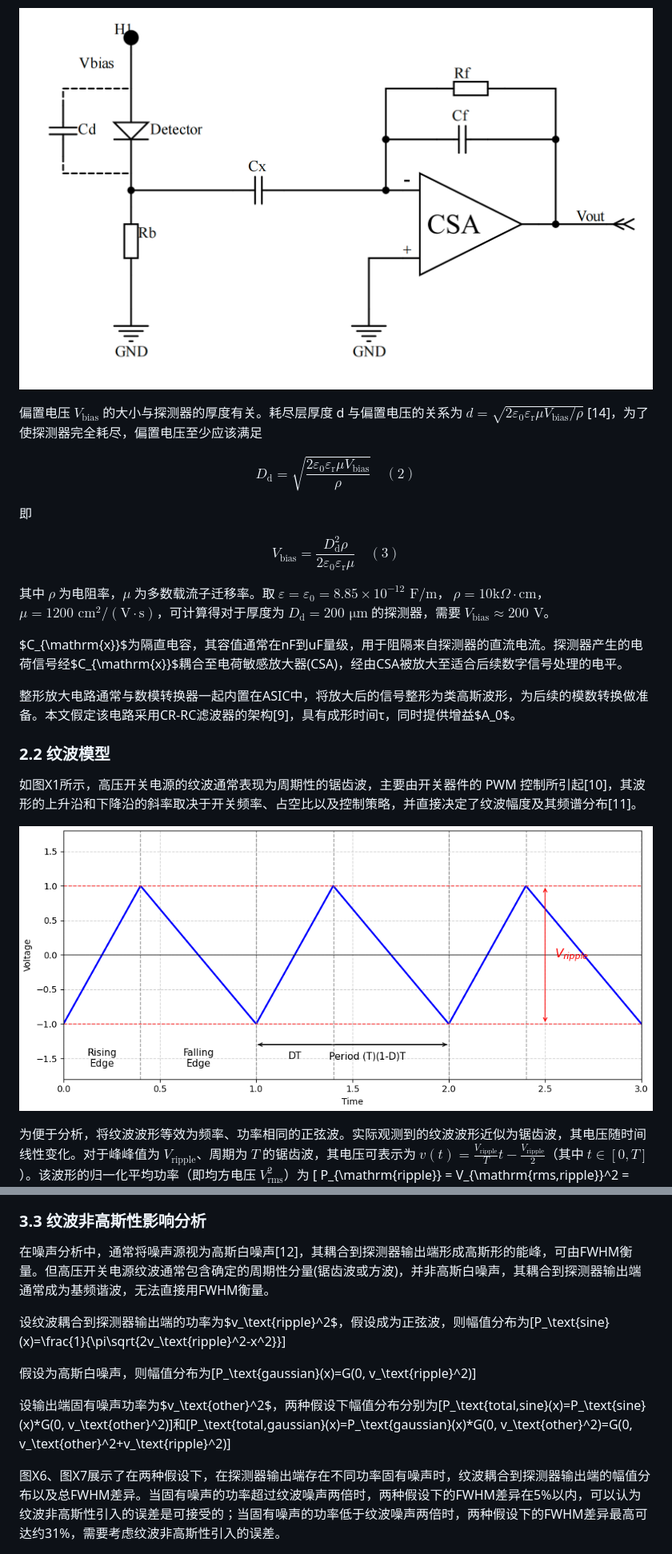
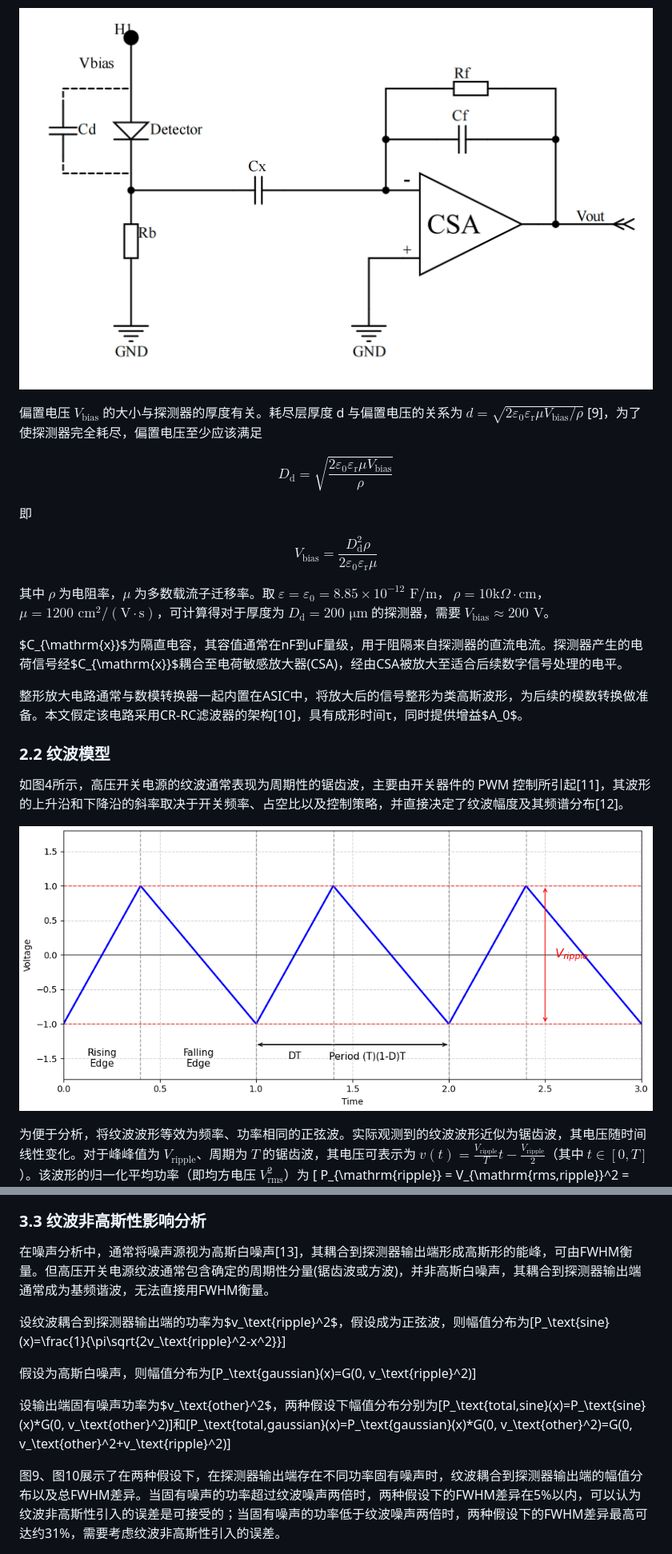
Before and after one commit to LoxyL/rippleNoiseSimulation, a Markdown page: draft/全文.md, 2 parts joined by grey strips. Shown: that part at 80% size. Rendered like a GitHub page.

```diff
--- a/draft/全文.md
+++ b/draft/全文.md
@@ -30,23 +40,23 @@ $$
 
-偏置电压 $V_{\mathrm{bias}}$ 的大小与探测器的厚度有关。耗尽层厚度 d 与偏置电压的关系为 $d = \sqrt{2\varepsilon_0\varepsilon_{\mathrm{r}}\mu V_{\mathrm{bias}} / \rho}$ [14]，为了使探测器完全耗尽，偏置电压至少应该满足
+偏置电压 $V_{\mathrm{bias}}$ 的大小与探测器的厚度有关。耗尽层厚度 d 与偏置电压的关系为 $d = \sqrt{2\varepsilon_0\varepsilon_{\mathrm{r}}\mu V_{\mathrm{bias}} / \rho}$ [9]，为了使探测器完全耗尽，偏置电压至少应该满足
 
 $$
-D_{\mathrm{d}} = \sqrt{\frac{2\varepsilon_0\varepsilon_{\mathrm{r}}\mu V_{\mathrm{bias}}}{\rho}} \quad (2)
+D_{\mathrm{d}} = \sqrt{\frac{2\varepsilon_0\varepsilon_{\mathrm{r}}\mu V_{\mathrm{bias}}}{\rho}}
 $$
 
 即
 
 $$
-V_{\mathrm{bias}} = \frac{D_{\mathrm{d}}^2\rho}{2\varepsilon_0\varepsilon_{\mathrm{r}}\mu} \quad (3)
+V_{\mathrm{bias}} = \frac{D_{\mathrm{d}}^2\rho}{2\varepsilon_0\varepsilon_{\mathrm{r}}\mu}
 $$
 
 其中 $\rho$ 为电阻率，$\mu$ 为多数载流子迁移率。取 $\varepsilon = \varepsilon_0 = 8.85 \times 10^{-12} \text{ F/m}$， $\rho = 10 \text{k}\Omega \cdot \text{cm}$，$\mu = 1200 \text{ cm}^2/(\text{V} \cdot \text{s})$，可计算得对于厚度为 $D_{\mathrm{d}} = 200 \text{ μm}$ 的探测器，需要 $V_{\mathrm{bias}} \approx 200 \text{ V}$。
 
 $C_{\mathrm{x}}$为隔直电容，其容值通常在nF到uF量级，用于阻隔来自探测器的直流电流。探测器产生的电荷信号经$C_{\mathrm{x}}$耦合至电荷敏感放大器(CSA)，经由CSA被放大至适合后续数字信号处理的电平。
 
-整形放大电路通常与数模转换器一起内置在ASIC中，将放大后的信号整形为类高斯波形，为后续的模数转换做准备。本文假定该电路采用CR-RC滤波器的架构[9]，具有成形时间τ，同时提供增益$A_0$。
+整形放大电路通常与数模转换器一起内置在ASIC中，将放大后的信号整形为类高斯波形，为后续的模数转换做准备。本文假定该电路采用CR-RC滤波器的架构[10]，具有成形时间τ，同时提供增益$A_0$。
 
 ### 2.2 纹波模型
 
-如图X1所示，高压开关电源的纹波通常表现为周期性的锯齿波，主要由开关器件的 PWM 控制所引起[10]，其波形的上升沿和下降沿的斜率取决于开关频率、占空比以及控制策略，并直接决定了纹波幅度及其频谱分布[11]。
+如图4所示，高压开关电源的纹波通常表现为周期性的锯齿波，主要由开关器件的 PWM 控制所引起[11]，其波形的上升沿和下降沿的斜率取决于开关频率、占空比以及控制策略，并直接决定了纹波幅度及其频谱分布[12]。
 
@@ -164,7 +172,7 @@ $$
 
 ### 3.3 纹波非高斯性影响分析
 
-在噪声分析中，通常将噪声源视为高斯白噪声[12]，其耦合到探测器输出端形成高斯形的能峰，可由FWHM衡量。但高压开关电源纹波通常包含确定的周期性分量(锯齿波或方波)，并非高斯白噪声，其耦合到探测器输出端通常成为基频谐波，无法直接用FWHM衡量。
+在噪声分析中，通常将噪声源视为高斯白噪声[13]，其耦合到探测器输出端形成高斯形的能峰，可由FWHM衡量。但高压开关电源纹波通常包含确定的周期性分量(锯齿波或方波)，并非高斯白噪声，其耦合到探测器输出端通常成为基频谐波，无法直接用FWHM衡量。
 
 设纹波耦合到探测器输出端的功率为$v_\text{ripple}^2$，假设成为正弦波，则幅值分布为\[P_\text{sine}(x)=\frac{1}{\pi\sqrt{2v_\text{ripple}^2-x^2}}\]
 
@@ -172,5 +180,5 @@ $$
 
 设输出端固有噪声功率为$v_\text{other}^2$，两种假设下幅值分布分别为\[P_\text{total,sine}(x)=P_\text{sine}(x)*G(0, v_\text{other}^2)\]和\[P_\text{total,gaussian}(x)=P_\text{gaussian}(x)*G(0, v_\text{other}^2)=G(0, v_\text{other}^2+v_\text{ripple}^2)\]
 
-图X6、图X7展示了在两种假设下，在探测器输出端存在不同功率固有噪声时，纹波耦合到探测器输出端的幅值分布以及总FWHM差异。当固有噪声的功率超过纹波噪声两倍时，两种假设下的FWHM差异在5%以内，可以认为纹波非高斯性引入的误差是可接受的；当固有噪声的功率低于纹波噪声两倍时，两种假设下的FWHM差异最高可达约31%，需要考虑纹波非高斯性引入的误差。
+图9、图10展示了在两种假设下，在探测器输出端存在不同功率固有噪声时，纹波耦合到探测器输出端的幅值分布以及总FWHM差异。当固有噪声的功率超过纹波噪声两倍时，两种假设下的FWHM差异在5%以内，可以认为纹波非高斯性引入的误差是可接受的；当固有噪声的功率低于纹波噪声两倍时，两种假设下的FWHM差异最高可达约31%，需要考虑纹波非高斯性引入的误差。
 
```
Also changed, not shown: other parts of draft/全文.md (+45 -37 lines), draft/power_filter.png, 1 other file.
